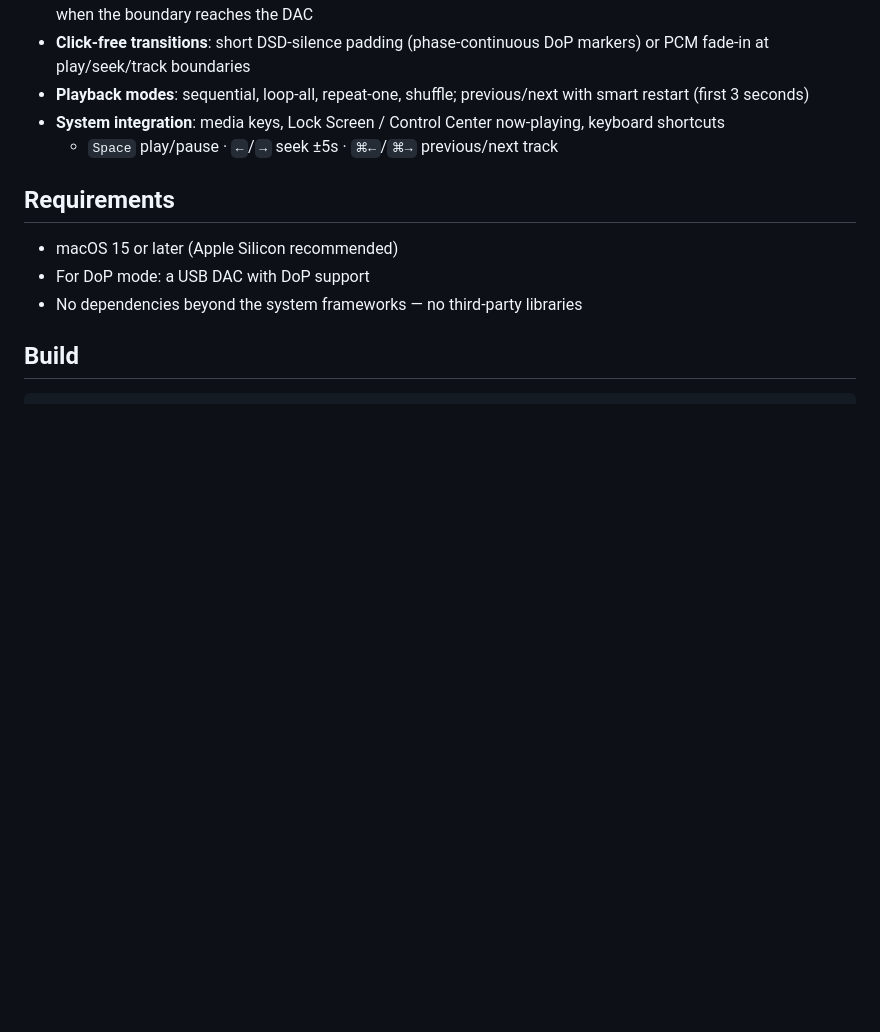
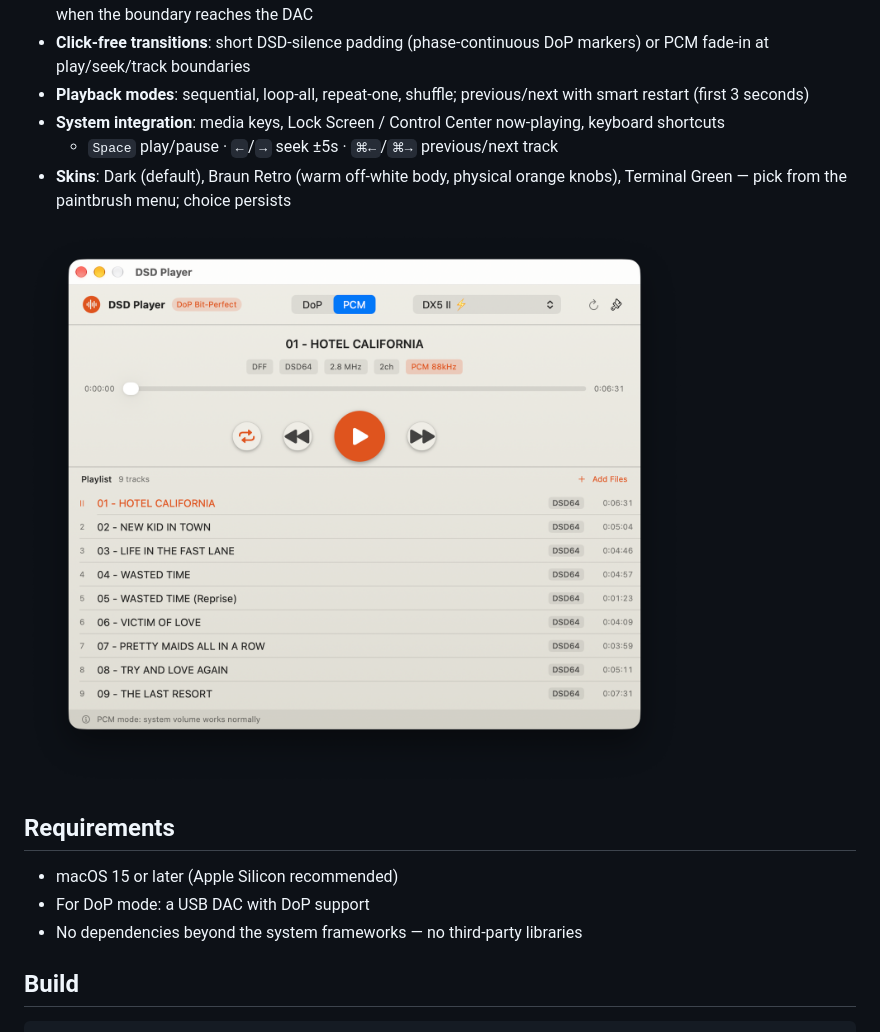
Before and after one commit to YuZhang/dsd-player, a Markdown page: README.md, the part around the change. Rendered like a GitHub page; pictures changed too: Resources/skin_braun.png (added); blank space fills up the shorter version.

```diff
--- a/README.md
+++ b/README.md
@@ -15,6 +15,9 @@ A native macOS player for DSD audio files with **bit-perfect DoP output** to USB
 - **Playback modes**: sequential, loop-all, repeat-one, shuffle; previous/next with smart restart (first 3 seconds)
 - **System integration**: media keys, Lock Screen / Control Center now-playing, keyboard shortcuts
   - `Space` play/pause · `←`/`→` seek ±5s · `⌘←`/`⌘→` previous/next track
+- **Skins**: Dark (default), Braun Retro (warm off-white body, physical orange knobs), Terminal Green — pick from the paintbrush menu; choice persists
+
+![Braun Retro skin](Resources/skin_braun.png)
 
 ## Requirements
 
```
Also changed, not shown: Resources/skin_terminal.png (added), 2 other files.
